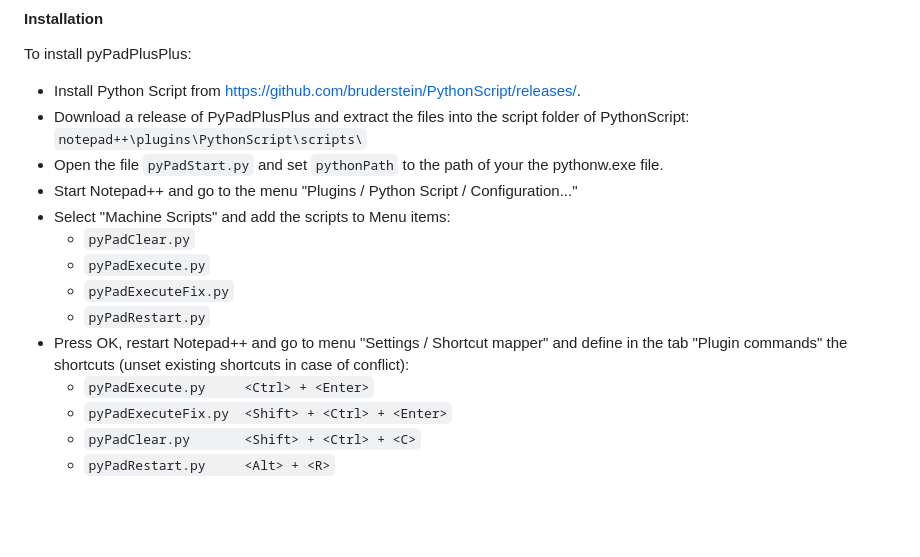
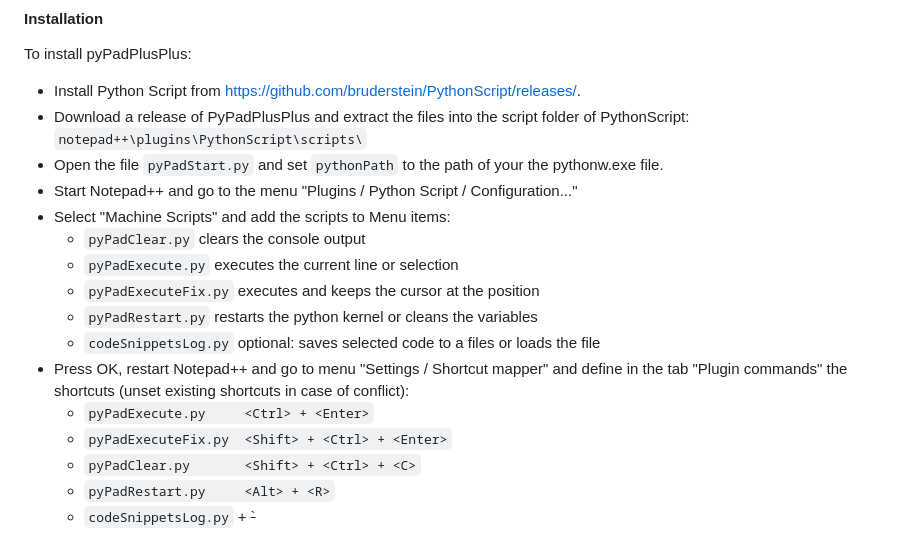
Before and after one commit to bitagoras/PyPadPlusPlus, a Markdown page: README.md, the part around the change. Drawn GitHub-style; blank space fills up the shorter version.

Commit message:
codeSnippetsLog.py and demo GIF

```diff
--- a/README.md
+++ b/README.md
@@ -12,12 +12,14 @@ To install pyPadPlusPlus:
 * Open the file `pyPadStart.py` and set `pythonPath` to the path of your the pythonw.exe file.
 * Start Notepad++ and go to the menu "Plugins / Python Script / Configuration..."
 * Select "Machine Scripts" and add the scripts to Menu items:
-  * `pyPadClear.py`
-  * `pyPadExecute.py`
-  * `pyPadExecuteFix.py`
-  * `pyPadRestart.py`
+  * `pyPadClear.py` clears the console output
+  * `pyPadExecute.py` executes the current line or selection
+  * `pyPadExecuteFix.py` executes and keeps the cursor at the position
+  * `pyPadRestart.py`  restarts the python kernel or cleans the variables
+  * `codeSnippetsLog.py`  optional: saves selected code to a files or loads the file
 * Press OK, restart Notepad++ and go to menu "Settings / Shortcut mapper" and define in the tab "Plugin commands" the shortcuts (unset existing shortcuts in case of conflict):
   * `pyPadExecute.py     <Ctrl> + <Enter>`
   * `pyPadExecuteFix.py  <Shift> + <Ctrl> + <Enter>`
   * `pyPadClear.py       <Shift> + <Ctrl> + <C>`
   * `pyPadRestart.py     <Alt> + <R>`
+  * `codeSnippetsLog.py` <Alt> + <S>`
```
Also changed, not shown: pyPadDemo.gif (added), 2 other files.
